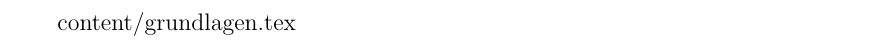
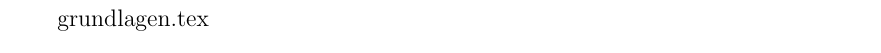
Before and after one commit to tgweber/tiscript, a LaTeX book (script.tex, which reads content/kap_00.tex): part of page 18 of 26, cut at the place of the change. Compiled offline with pdfLaTeX.

Commit message:
Fix: Falscher Symlink

```diff
--- a/content/kap_00.tex
+++ b/content/kap_00.tex
@@ -1 +1 @@
-content/grundlagen.tex
+grundlagen.tex
```
